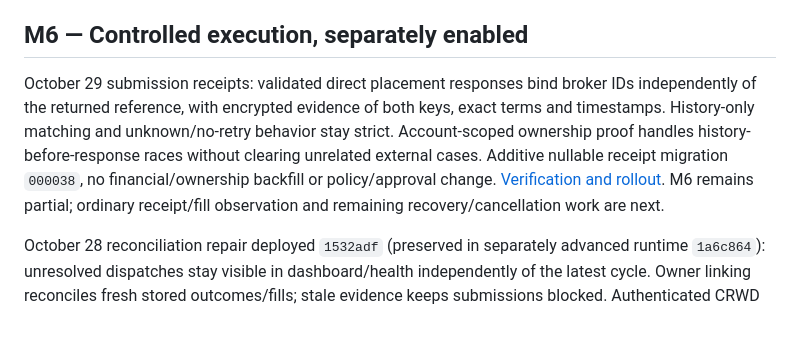
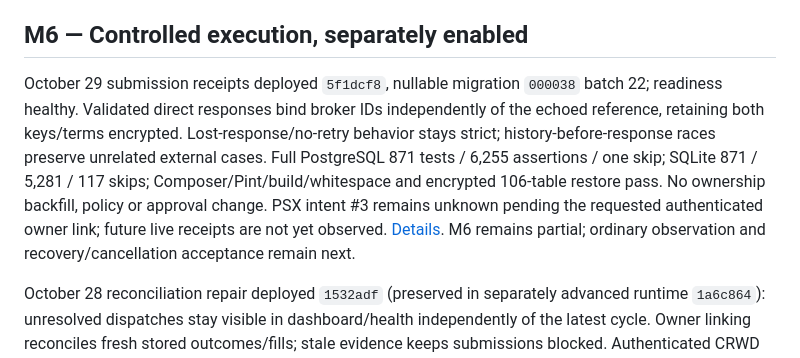
Before and after one commit to boston-bot/laravel-crypto-trading, a Markdown page: docs/mcp-trading/DEVELOPMENT-CHECKLIST.md, the part around the change. GitHub-like rendering; blank space fills up the shorter version.

```diff
--- a/docs/mcp-trading/DEVELOPMENT-CHECKLIST.md
+++ b/docs/mcp-trading/DEVELOPMENT-CHECKLIST.md
@@ -373,7 +373,7 @@ October 25 M5 research follow-up (source only): historical quote replay now acce
 
 ## M6 — Controlled execution, separately enabled
 
-October 29 submission receipts: validated direct placement responses bind broker IDs independently of the returned reference, with encrypted evidence of both keys, exact terms and timestamps. History-only matching and unknown/no-retry behavior stay strict. Account-scoped ownership proof handles history-before-response races without clearing unrelated external cases. Additive nullable receipt migration `000038`, no financial/ownership backfill or policy/approval change. [Verification and rollout](M6-SUBMISSION-RECEIPTS.md). M6 remains partial; ordinary receipt/fill observation and remaining recovery/cancellation work are next.
+October 29 submission receipts deployed `5f1dcf8`, nullable migration `000038` batch 22; readiness healthy. Validated direct responses bind broker IDs independently of the echoed reference, retaining both keys/terms encrypted. Lost-response/no-retry behavior stays strict; history-before-response races preserve unrelated external cases. Full PostgreSQL 871 tests / 6,255 assertions / one skip; SQLite 871 / 5,281 / 117 skips; Composer/Pint/build/whitespace and encrypted 106-table restore pass. No ownership backfill, policy or approval change. PSX intent #3 remains unknown pending the requested authenticated owner link; future live receipts are not yet observed. [Details](M6-SUBMISSION-RECEIPTS.md). M6 remains partial; ordinary observation and recovery/cancellation acceptance remain next.
 
 October 28 reconciliation repair deployed `1532adf` (preserved in separately advanced runtime `1a6c864`): unresolved dispatches stay visible in dashboard/health independently of the latest cycle. Owner linking reconciles fresh stored outcomes/fills; stale evidence keeps submissions blocked. Authenticated CRWD recovery verified filled exactly once, zero blocking dispatches, managed exits and automatic health `ok`. Full PostgreSQL 864 total / 6,172 assertions / one skip; SQLite 864 total / 5,246 assertions / 114 skips; Composer/Pint/build/diff and encrypted 106-table restore pass. No migration, risk/approval change or relaxed reference matching. [Incident, tests and rollout](M6-ORDER-RECONCILIATION-REPAIR.md). M6 remains partial; scheduled observation and existing recovery/cancellation acceptance remain next.
 
```
Also changed, not shown: docs/mcp-trading/M6-SUBMISSION-RECEIPTS.md (+6 -0 lines), docs/mcp-trading/README.md (+1 -1 lines).
